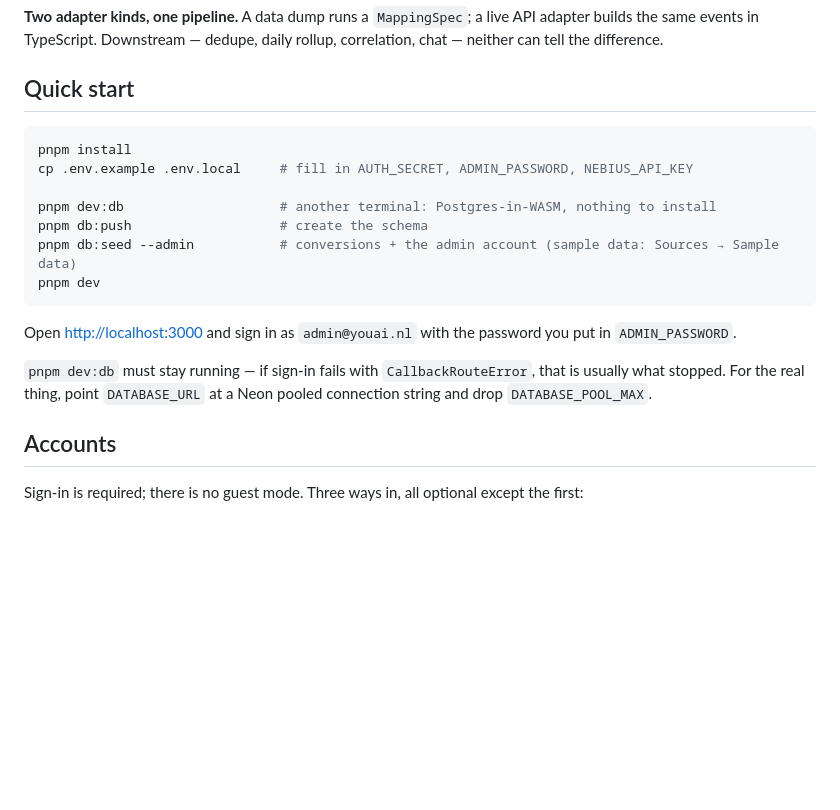
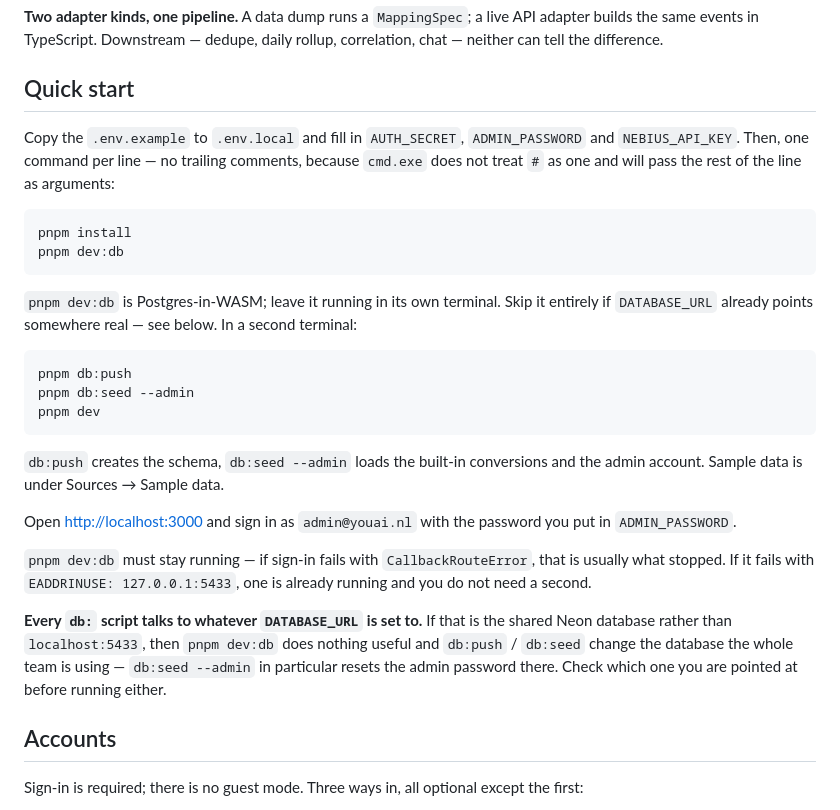
Before and after one commit to StijnRis/you-ai, a Markdown page: README.md, the part around the change. Drawn GitHub-style; blank space fills up the shorter version.

Commit message:
Change the setup readme

````diff
--- a/README.md
+++ b/README.md
@@ -32,22 +32,40 @@ correlation, chat — neither can tell the difference.
 
 ## Quick start
 
+Copy the `.env.example` to `.env.local` and fill in `AUTH_SECRET`, `ADMIN_PASSWORD`
+and `NEBIUS_API_KEY`. Then, one command per line — no trailing comments, because
+`cmd.exe` does not treat `#` as one and will pass the rest of the line as arguments:
+
 ```bash
 pnpm install
-cp .env.example .env.local     # fill in AUTH_SECRET, ADMIN_PASSWORD, NEBIUS_API_KEY
+pnpm dev:db
+```
 
-pnpm dev:db                    # another terminal: Postgres-in-WASM, nothing to install
-pnpm db:push                   # create the schema
-pnpm db:seed --admin           # conversions + the admin account (sample data: Sources → Sample data)
+`pnpm dev:db` is Postgres-in-WASM; leave it running in its own terminal. Skip it
+entirely if `DATABASE_URL` already points somewhere real — see below. In a second
+terminal:
+
+```bash
+pnpm db:push
+pnpm db:seed --admin
 pnpm dev
 ```
+
+`db:push` creates the schema, `db:seed --admin` loads the built-in conversions and
+the admin account. Sample data is under Sources → Sample data.
 
 Open <http://localhost:3000> and sign in as `admin@youai.nl` with the password you put
 in `ADMIN_PASSWORD`.
 
 `pnpm dev:db` must stay running — if sign-in fails with `CallbackRouteError`, that is
-usually what stopped. For the real thing, point `DATABASE_URL` at a Neon pooled
-connection string and drop `DATABASE_POOL_MAX`.
+usually what stopped. If it fails with `EADDRINUSE: 127.0.0.1:5433`, one is already
+running and you do not need a second.
+
+**Every `db:` script talks to whatever `DATABASE_URL` is set to.** If that is the
+shared Neon database rather than `localhost:5433`, then `pnpm dev:db` does nothing
+useful and `db:push` / `db:seed` change the database the whole team is using —
+`db:seed --admin` in particular resets the admin password there. Check which one you
+are pointed at before running either.
 
 ## Accounts
 
````
